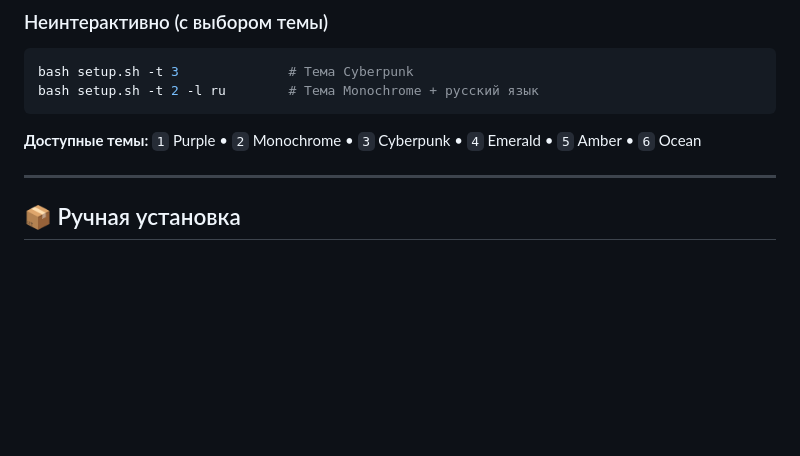
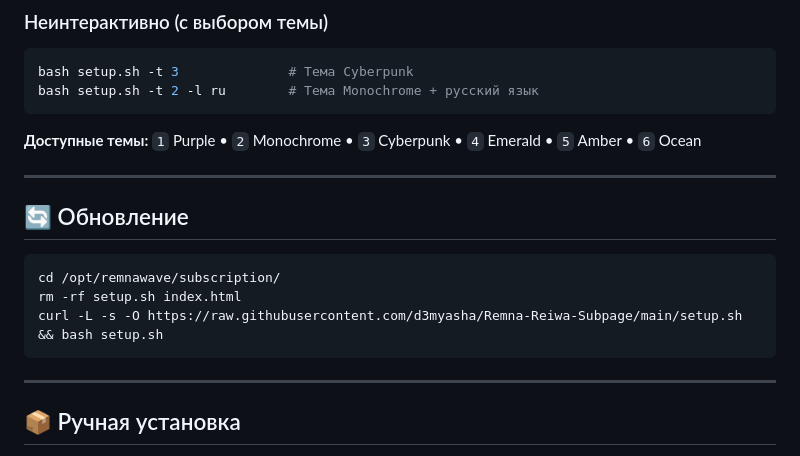
Before and after one commit to d3myasha/Remna-Reiwa-Subpage, a Markdown page: README.md, the part around the change. Drawn GitHub-style; blank space fills up the shorter version.

Commit message:
docs: add update section to README

````diff
--- a/README.md
+++ b/README.md
@@ -85,6 +85,16 @@ bash setup.sh -t 2 -l ru        # Тема Monochrome + русский язык
 ```
 
 **Доступные темы:** `1` Purple • `2` Monochrome • `3` Cyberpunk • `4` Emerald • `5` Amber • `6` Ocean
+
+---
+
+## 🔄 Обновление
+
+```bash
+cd /opt/remnawave/subscription/
+rm -rf setup.sh index.html
+curl -L -s -O https://raw.githubusercontent.com/d3myasha/Remna-Reiwa-Subpage/main/setup.sh && bash setup.sh
+```
 
 ---
 
````
